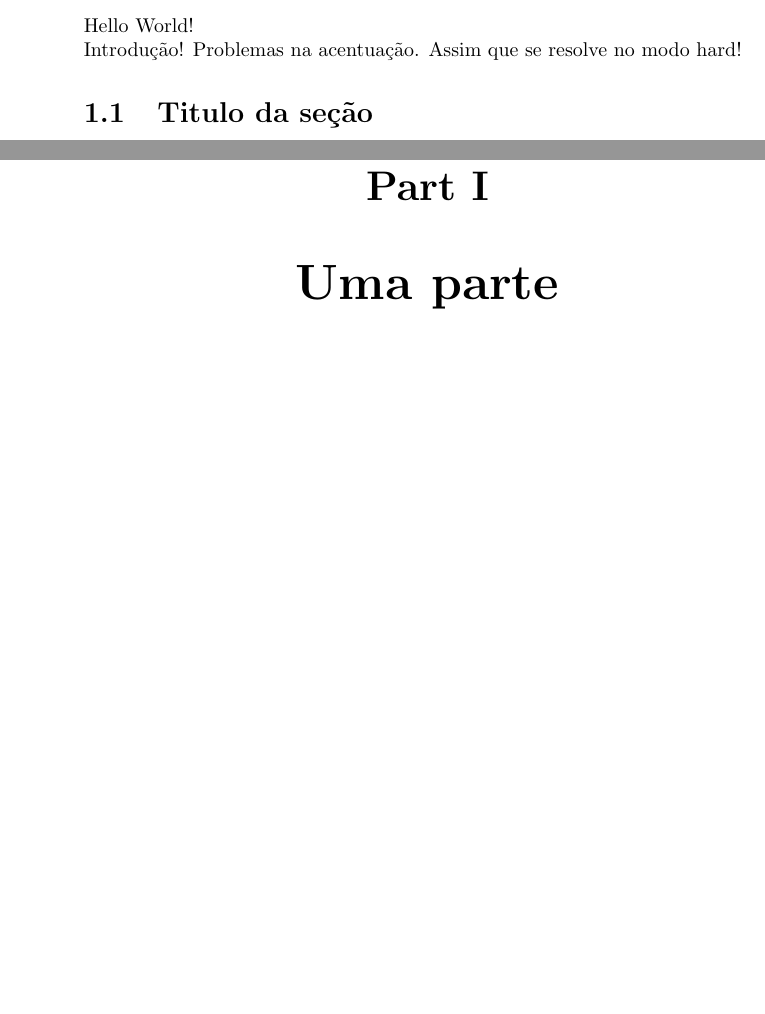
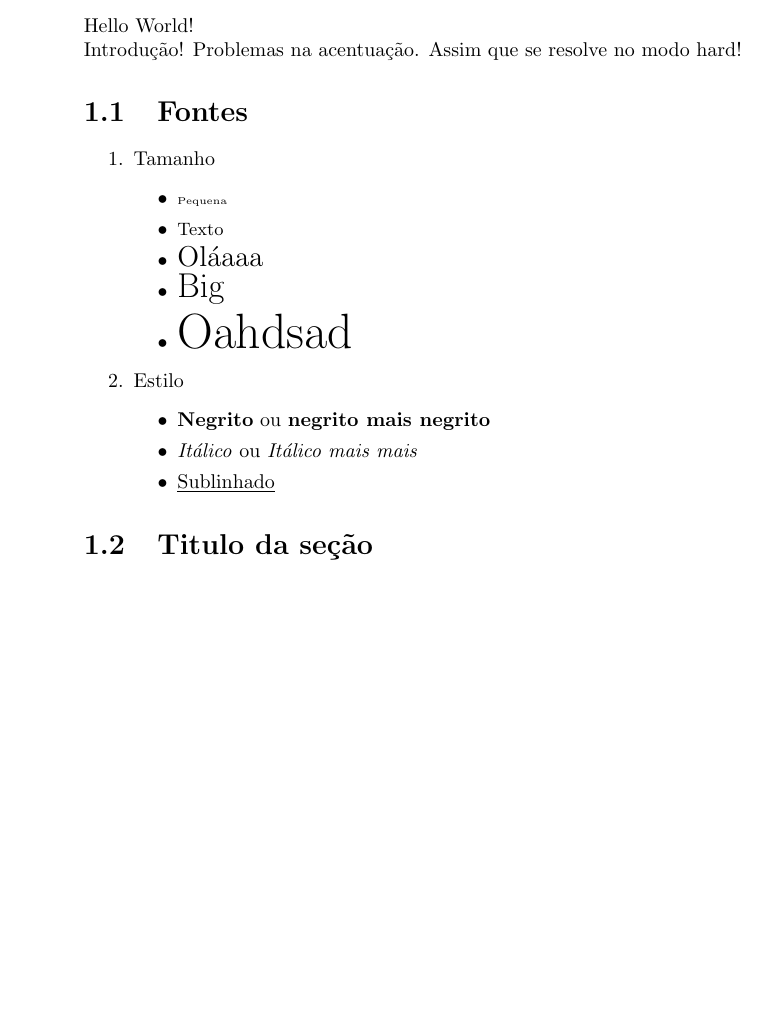
Before and after one commit to Elyabe/Minicurso_LaTeX_Encomp, a LaTeX book (doc_article.tex): two parts of pages 1 and 3 of 4 before the commit and part of page 1 of 2 after it, the two joined at a grey line, cut so that both start at the same text, the shorter picture padded with empty space. Compiled offline with pdfLaTeX.

Commit message:
Formatação simples de texto: tamanho e estilização.

```diff
--- a/doc_article.tex
+++ b/doc_article.tex
@@ -12,6 +12,27 @@
 	Hello World! \\
 	Introdução!
 	Problemas na acentua\c{c}\~ao. Assim que se resolve no modo hard!
+
+	\section{Fontes}
+		\begin{enumerate}
+			\item Tamanho
+				\begin{itemize}
+					\item {\tiny Pequena}
+					\item {\small Texto }
+					\item {\Large Oláaaa}
+					\item {\LARGE Big }
+					\item {\Huge Oahdsad}
+				\end{itemize}
+			\item Estilo
+				\begin{itemize}
+					\item \textbf{Negrito} ou {\bf negrito mais negrito}
+					\item \textit{Itálico} ou {\it Itálico mais mais}
+					\item \underline{Sublinhado}
+				\end{itemize}
+
+		\end{enumerate}
+
+
 
 	\section{Titulo da seção}
 		Esta é minha primeira seção.
@@ -39,6 +60,6 @@
  	\section{Segunda Seção}
 		Vamos trocar uma seção pela outra?
 
-	\part{Uma parte}
+%	\part{Uma parte}
 
 \end{document}
```
Also changed, not shown: doc_article.pdf, 3 other files.
